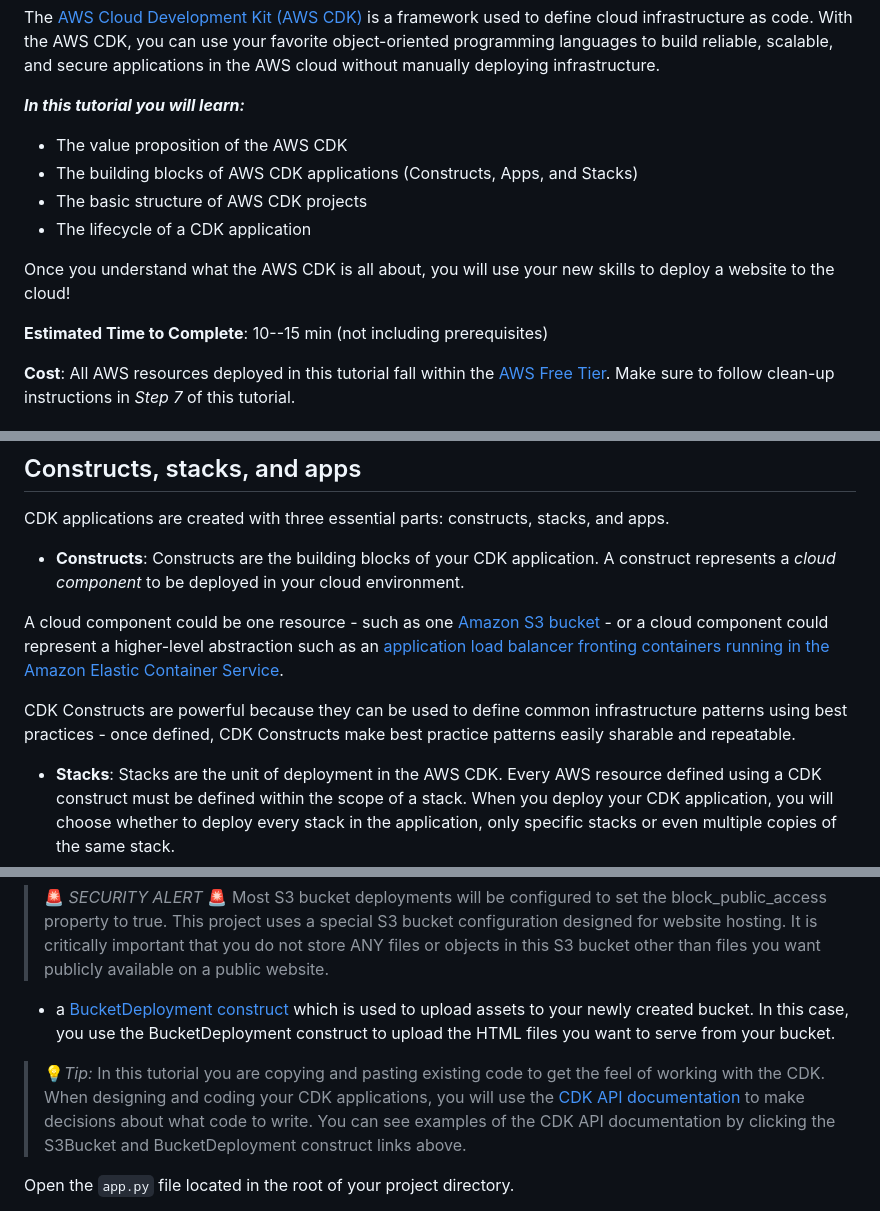
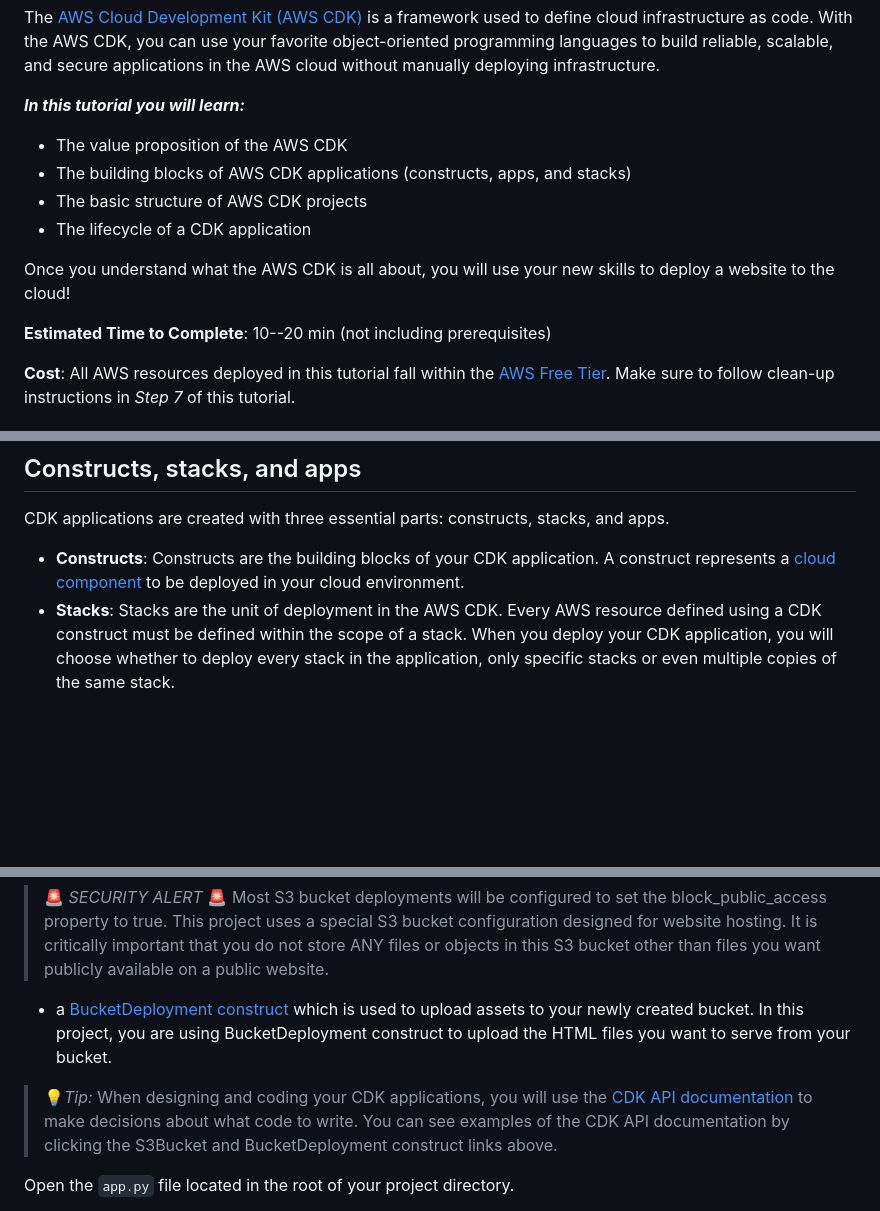
Before and after one commit to Tara-Cloud/aws-cdk-tutorial, a Markdown page: README.md, 3 parts joined by grey strips. GitHub-like rendering; blank space fills up the shorter version.

```diff
--- a/README.md
+++ b/README.md
@@ -11,13 +11,13 @@ The [AWS Cloud Development Kit (AWS CDK)](https://aws.amazon.com/cdk/) is a fram
 
 ***In this tutorial you will learn:***
 - The value proposition of the AWS CDK
-- The building blocks of AWS CDK applications (Constructs, Apps, and Stacks)
+- The building blocks of AWS CDK applications (constructs, apps, and stacks)
 - The basic structure of AWS CDK projects
 - The lifecycle of a CDK application
 
 Once you understand what the AWS CDK is all about, you will use your new skills to deploy a website to the cloud!
 
-**Estimated Time to Complete**: 10--15 min (not including prerequisites)
+**Estimated Time to Complete**: 10--20 min (not including prerequisites)
 
 **Cost**: All AWS resources deployed in this tutorial fall within the [AWS Free Tier](https://aws.amazon.com/free/free-tier-faqs/). Make sure to follow clean-up instructions in *Step 7* of this tutorial.
 
@@ -39,11 +39,7 @@ A CDK application defines a cloud application or cloud infrastructure configurat
 ## Constructs, stacks, and apps
 
 CDK applications are created with three essential parts: constructs, stacks, and apps.
-- **Constructs**: Constructs are the building blocks of your CDK application. A construct represents a *cloud component* to be deployed in your cloud environment.
-
-A cloud component could be one resource - such as one [Amazon S3 bucket](https://aws.amazon.com/s3/) - or a cloud component could represent a higher-level abstraction such as an [application load balancer fronting containers running in the Amazon Elastic Container Service](https://docs.aws.amazon.com/solutions/latest/constructs/aws-alb-fargate.html).
-
-CDK Constructs are powerful because they can be used to define common infrastructure patterns using best practices - once defined, CDK Constructs make best practice patterns easily sharable and repeatable.
+- **Constructs**: Constructs are the building blocks of your CDK application. A construct represents a [cloud component](https://docs.aws.amazon.com/cdk/v2/guide/constructs.html) to be deployed in your cloud environment.
 - **Stacks**: Stacks are the unit of deployment in the AWS CDK. Every AWS resource defined using a CDK construct must be defined within the scope of a stack. When you deploy your CDK application, you will choose whether to deploy every stack in the application, only specific stacks or even multiple copies of the same stack.
 - **Apps**: A CDK application or app is a container for one or more stacks.
 
@@ -217,9 +213,9 @@ class CdkStaticWebsiteStack(Stack):
 This block of code imports several CDK modules and then uses those modules to model cloud infrastructure. Specifically, you are defining the CdkStaticWebsiteStack. The CdkStaticWebsiteStack will include two constructs:
 - a [S3bucket construct](https://docs.aws.amazon.com/cdk/api/v1/python/aws_cdk.aws_s3/Bucket.html) configured with the necessary settings to support static website hosting. This construct will create a new S3 Bucket in your AWS cloud environment.
 > :rotating_light: *SECURITY ALERT* :rotating_light: Most S3 bucket deployments will be configured to set the block_public_access property to true. This project uses a special S3 bucket configuration designed for website hosting.  It is critically important that you do not store ANY files or objects in this S3 bucket other than files you want publicly available on a public website.
-- a [BucketDeployment construct](https://docs.aws.amazon.com/cdk/api/v2/python/aws_cdk.aws_s3_deployment/BucketDeployment.html) which is used to upload assets to your newly created bucket.  In this case, you use the BucketDeployment construct to upload the HTML files you want to serve from your bucket.
+- a [BucketDeployment construct](https://docs.aws.amazon.com/cdk/api/v2/python/aws_cdk.aws_s3_deployment/BucketDeployment.html) which is used to upload assets to your newly created bucket.  In this project, you are using BucketDeployment construct to upload the HTML files you want to serve from your bucket.
 
-> :bulb:*Tip:* In this tutorial you are copying and pasting existing code to get the feel of working with the CDK. When designing and coding your CDK applications, you will use the [CDK API documentation](https://docs.aws.amazon.com/cdk/api/v2/python/modules.html) to make decisions about what code to write. You can see examples of the CDK API documentation by clicking the S3Bucket and BucketDeployment construct links above.
+> :bulb:*Tip:* When designing and coding your CDK applications, you will use the [CDK API documentation](https://docs.aws.amazon.com/cdk/api/v2/python/modules.html) to make decisions about what code to write. You can see examples of the CDK API documentation by clicking the S3Bucket and BucketDeployment construct links above.
 
 Open the `app.py` file located in the root of your project directory.
 
```
Also changed, not shown: other parts of README.md (+20 -39 lines), readme-assets/cdk_app_lifecycle.png, readme-assets/cdk_version_EO.png, 2 other files.
